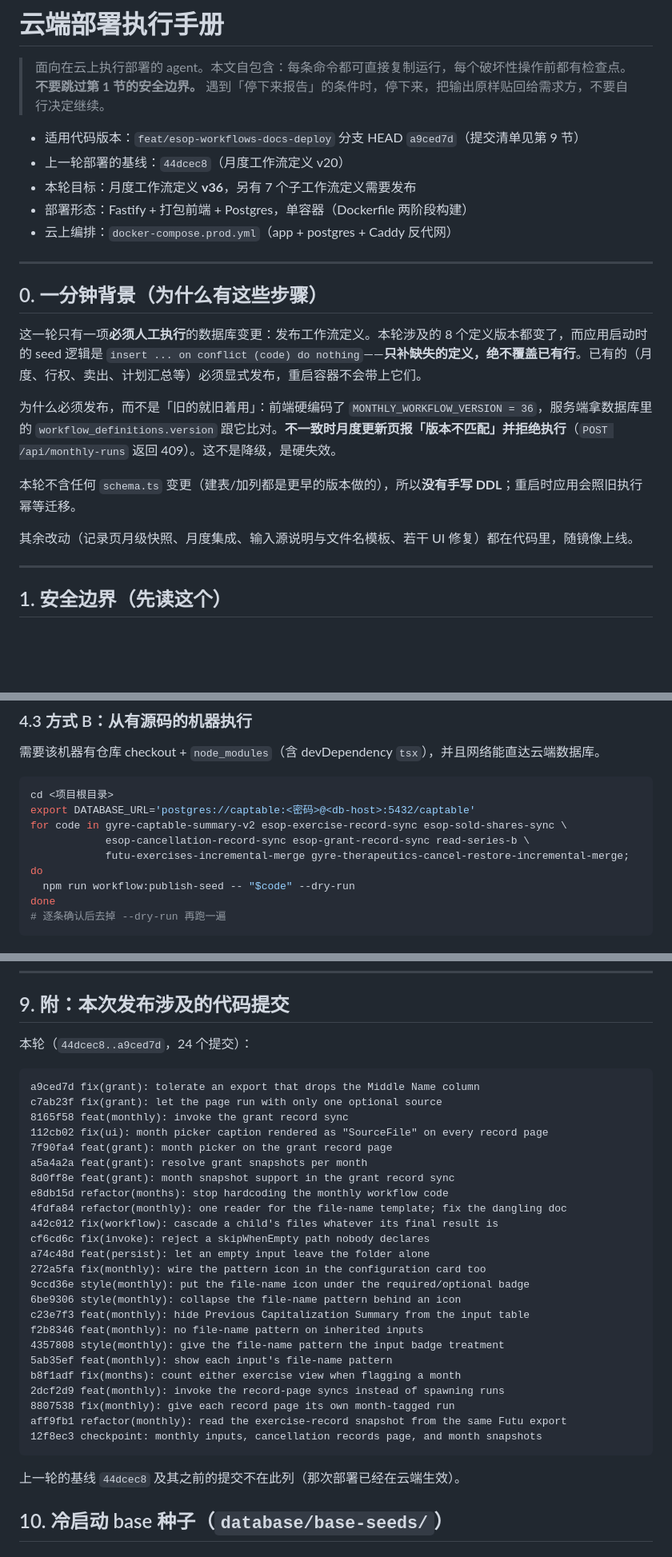
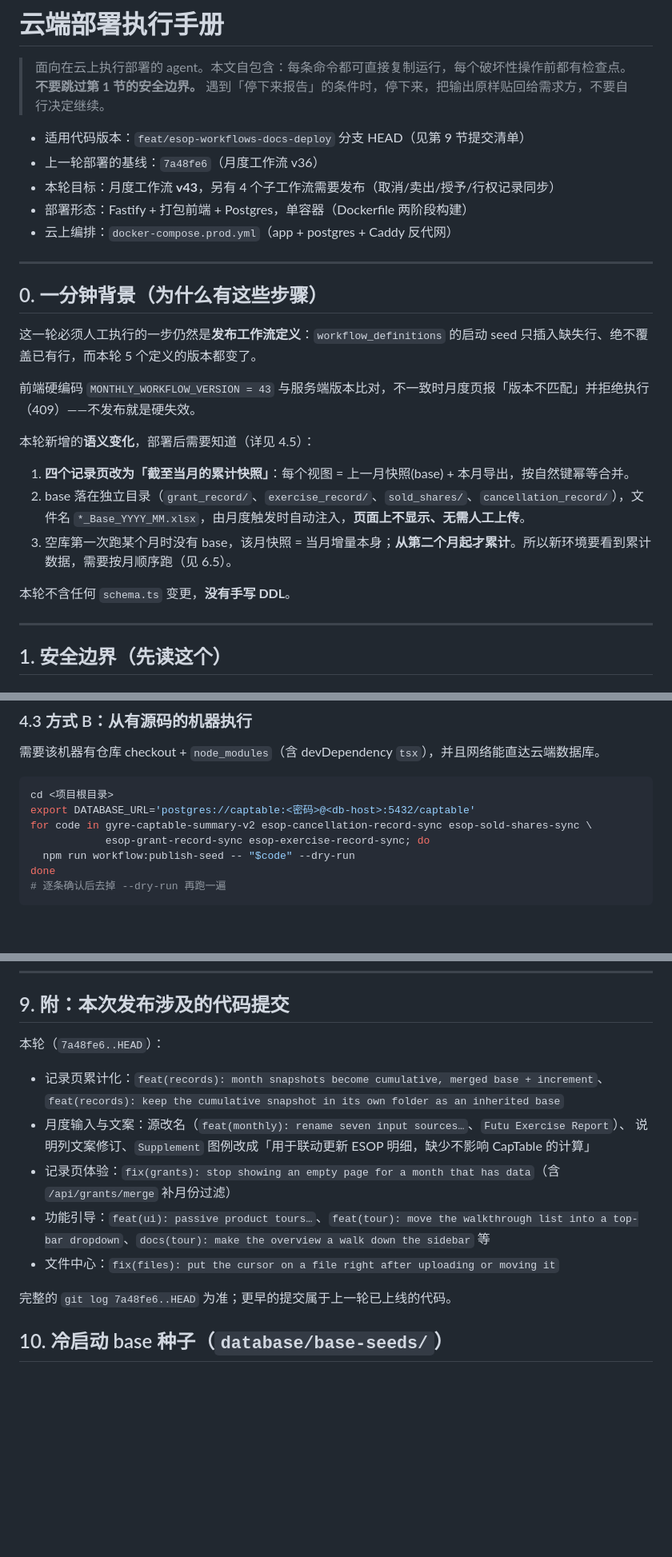
Before and after one commit to wayblink/gyre, a Markdown page: DEPLOY-RUNBOOK.md, 3 parts joined by grey strips. Shown at 80% size. Rendered like a GitHub page; blank space fills up the shorter version.

````diff
--- a/DEPLOY-RUNBOOK.md
+++ b/DEPLOY-RUNBOOK.md
@@ -3,9 +3,9 @@
 > 面向在云上执行部署的 agent。本文自包含：每条命令都可直接复制运行，每个破坏性操作前都有检查点。
 > **不要跳过第 1 节的安全边界。** 遇到「停下来报告」的条件时，停下来，把输出原样贴回给需求方，不要自行决定继续。
 
-- 适用代码版本：`feat/esop-workflows-docs-deploy` 分支 HEAD `a9ced7d`（提交清单见第 9 节）
-- 上一轮部署的基线：`44dcec8`（月度工作流定义 v20）
-- 本轮目标：月度工作流定义 **v36**，另有 7 个子工作流定义需要发布
+- 适用代码版本：`feat/esop-workflows-docs-deploy` 分支 HEAD（见第 9 节提交清单）
+- 上一轮部署的基线：`7a48fe6`（月度工作流 v36）
+- 本轮目标：月度工作流 **v43**，另有 4 个子工作流需要发布（取消/卖出/授予/行权记录同步）
 - 部署形态：Fastify + 打包前端 + Postgres，单容器（Dockerfile 两阶段构建）
 - 云上编排：`docker-compose.prod.yml`（app + postgres + Caddy 反代网）
 
@@ -13,13 +13,17 @@
 
 ## 0. 一分钟背景（为什么有这些步骤）
 
-这一轮只有一项**必须人工执行**的数据库变更：发布工作流定义。本轮涉及的 8 个定义版本都变了，而应用启动时的 seed 逻辑是 `insert ... on conflict (code) do nothing`——**只补缺失的定义，绝不覆盖已有行**。已有的（月度、行权、卖出、计划汇总等）必须显式发布，重启容器不会带上它们。
+这一轮必须人工执行的一步仍然是**发布工作流定义**：`workflow_definitions` 的启动 seed 只插入缺失行、绝不覆盖已有行，而本轮 5 个定义的版本都变了。
 
-为什么必须发布，而不是「旧的就旧着用」：前端硬编码了 `MONTHLY_WORKFLOW_VERSION = 36`，服务端拿数据库里的 `workflow_definitions.version` 跟它比对。**不一致时月度更新页报「版本不匹配」并拒绝执行**（`POST /api/monthly-runs` 返回 409）。这不是降级，是硬失效。
+前端硬编码 `MONTHLY_WORKFLOW_VERSION = 43` 与服务端版本比对，不一致时月度页报「版本不匹配」并拒绝执行（409）——不发布就是硬失效。
 
-本轮不含任何 `schema.ts` 变更（建表/加列都是更早的版本做的），所以**没有手写 DDL**；重启时应用会照旧执行幂等迁移。
+本轮新增的**语义变化**，部署后需要知道（详见 4.5）：
 
-其余改动（记录页月级快照、月度集成、输入源说明与文件名模板、若干 UI 修复）都在代码里，随镜像上线。
+1. **四个记录页改为「截至当月的累计快照」**：每个视图 = 上一月快照(base) + 本月导出，按自然键幂等合并。
+2. base 落在独立目录（`grant_record/`、`exercise_record/`、`sold_shares/`、`cancellation_record/`），文件名 `*_Base_YYYY_MM.xlsx`，由月度触发时自动注入，**页面上不显示、无需人工上传**。
+3. 空库第一次跑某个月时没有 base，该月快照 = 当月增量本身；**从第二个月起才累计**。所以新环境要看到累计数据，需要按月顺序跑（见 6.5）。
+
+本轮不含任何 `schema.ts` 变更，**没有手写 DDL**。
 
 ---
 
@@ -238,9 +233,8 @@ done
 ```bash
 cd <项目根目录>
 export DATABASE_URL='postgres://captable:<密码>@<db-host>:5432/captable'
-for code in gyre-captable-summary-v2 esop-exercise-record-sync esop-sold-shares-sync \
-            esop-cancellation-record-sync esop-grant-record-sync read-series-b \
-            futu-exercises-incremental-merge gyre-therapeutics-cancel-restore-incremental-merge; do
+for code in gyre-captable-summary-v2 esop-cancellation-record-sync esop-sold-shares-sync \
+            esop-grant-record-sync esop-exercise-record-sync; do
   npm run workflow:publish-seed -- "$code" --dry-run
 done
 # 逐条确认后去掉 --dry-run 再跑一遍
@@ -531,36 +520,19 @@ docker compose -f docker-compose.prod.yml exec app \
 
 ## 9. 附：本次发布涉及的代码提交
 
-本轮（`44dcec8..a9ced7d`，24 个提交）：
+本轮（`7a48fe6..HEAD`）：
 
-```
-a9ced7d fix(grant): tolerate an export that drops the Middle Name column
-c7ab23f fix(grant): let the page run with only one optional source
-8165f58 feat(monthly): invoke the grant record sync
-112cb02 fix(ui): month picker caption rendered as "SourceFile" on every record page
-7f90fa4 feat(grant): month picker on the grant record page
-a5a4a2a feat(grant): resolve grant snapshots per month
-8d0ff8e feat(grant): month snapshot support in the grant record sync
-e8db15d refactor(months): stop hardcoding the monthly workflow code
-4fdfa84 refactor(monthly): one reader for the file-name template; fix the dangling doc
-a42c012 fix(workflow): cascade a child's files whatever its final result is
-cf6cd6c fix(invoke): reject a skipWhenEmpty path nobody declares
-a74c48d feat(persist): let an empty input leave the folder alone
-272a5fa fix(monthly): wire the pattern icon in the configuration card too
-9ccd36e style(monthly): put the file-name icon under the required/optional badge
-6be9306 style(monthly): collapse the file-name pattern behind an icon
-c23e7f3 feat(monthly): hide Previous Capitalization Summary from the input table
-f2b8346 feat(monthly): no file-name pattern on inherited inputs
-4357808 style(monthly): give the file-name pattern the input badge treatment
-5ab35ef feat(monthly): show each input's file-name pattern
-b8f1adf fix(months): count either exercise view when flagging a month
-2dcf2d9 feat(monthly): invoke the record-page syncs instead of spawning runs
-8807538 fix(monthly): give each record page its own month-tagged run
-aff9fb1 refactor(monthly): read the exercise-record snapshot from the same Futu export
-12f8ec3 checkpoint: monthly inputs, cancellation records page, and month snapshots
-```
+- 记录页累计化：`feat(records): month snapshots become cumulative, merged base + increment`、
+  `feat(records): keep the cumulative snapshot in its own folder as an inherited base`
+- 月度输入与文案：源改名（`feat(monthly): rename seven input sources…`、`Futu Exercise Report`）、
+  说明列文案修订、`Supplement` 图例改成「用于联动更新 ESOP 明细，缺少不影响 CapTable 的计算」
+- 记录页体验：`fix(grants): stop showing an empty page for a month that has data`（含
+  `/api/grants/merge` 补月份过滤）
+- 功能引导：`feat(ui): passive product tours…`、`feat(tour): move the walkthrough list into a
+top-bar dropdown`、`docs(tour): make the overview a walk down the sidebar` 等
+- 文件中心：`fix(files): put the cursor on a file right after uploading or moving it`
 
-上一轮的基线 `44dcec8` 及其之前的提交不在此列（那次部署已经在云端生效）。
+完整的 `git log 7a48fe6..HEAD` 为准；更早的提交属于上一轮已上线的代码。
 
 ## 10. 冷启动 base 种子（`database/base-seeds/`）
 
````
Also changed, not shown: other parts of DEPLOY-RUNBOOK.md (+99 -111 lines).
